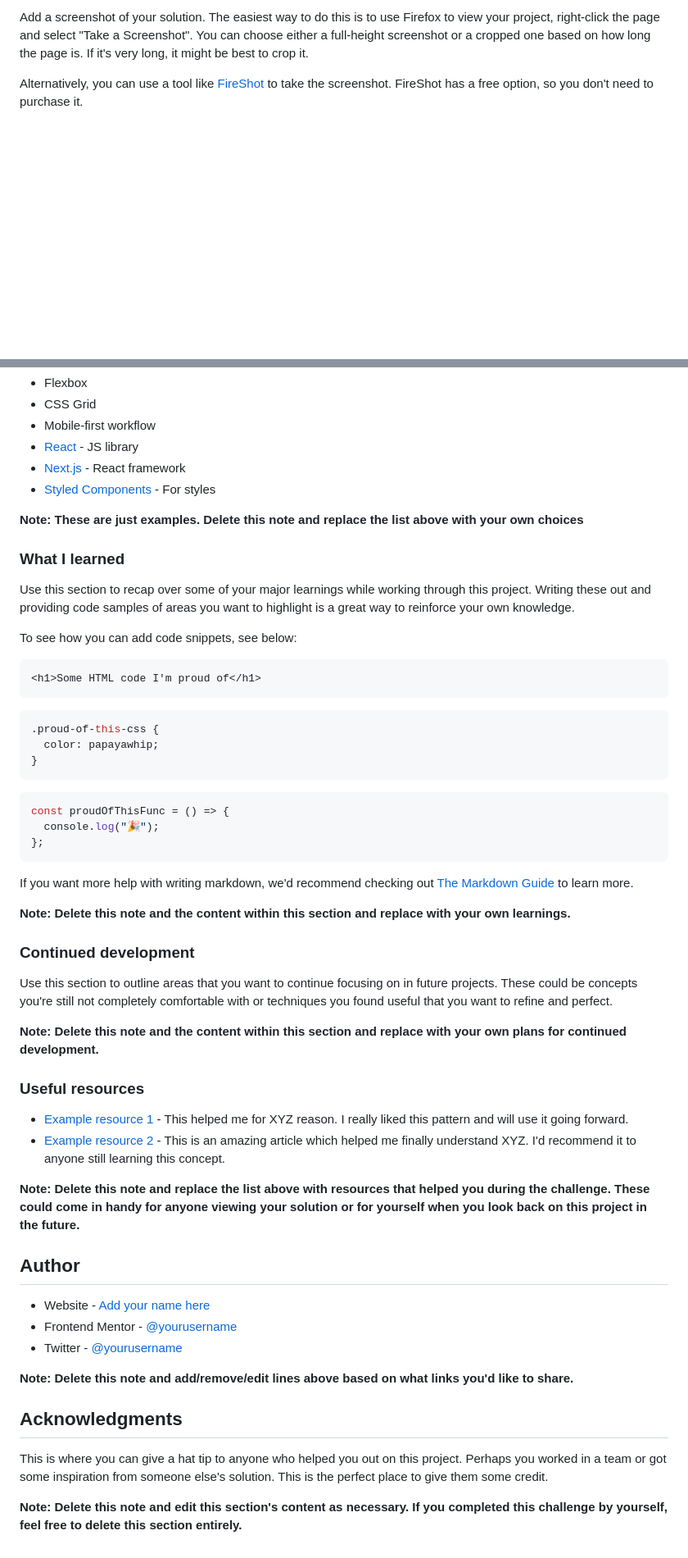
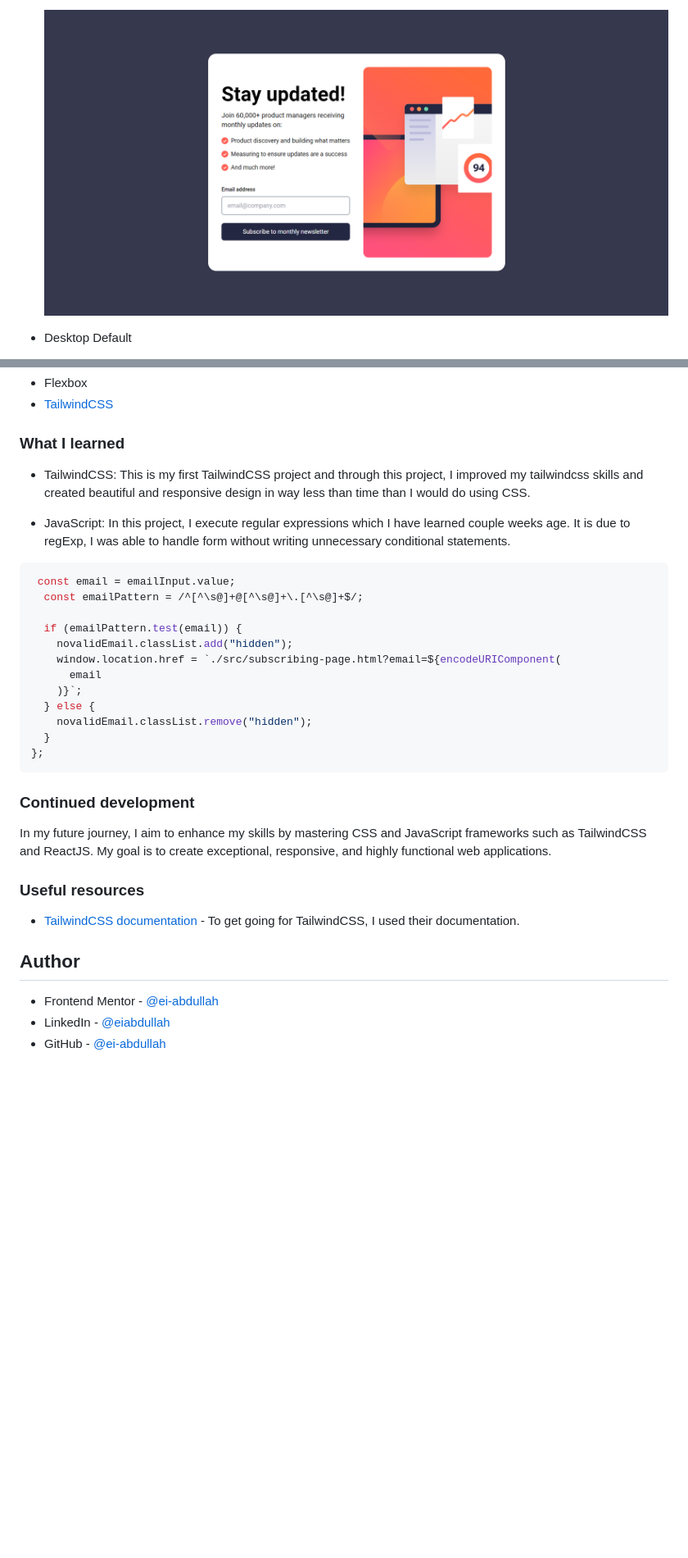
Before and after one commit to ei-abdullah/newsletter-sign-up-form, a Markdown page: README.md, 2 parts joined by grey strips. Shown: that part at 82% size. Drawn GitHub-style; pictures changed too: assets/screenshots/Desktop-normal.png (added); blank space fills up the shorter version.

````diff
--- a/README.md
+++ b/README.md
@@ -38,5 +33,5 @@ Users should be able to:
 
-Add a screenshot of your solution. The easiest way to do this is to use Firefox to view your project, right-click the page and select "Take a Screenshot". You can choose either a full-height screenshot or a cropped one based on how long the page is. If it's very long, it might be best to crop it.
+  ![Desktop-normal](./assets/screenshots/Desktop-normal.png)
 
-Alternatively, you can use a tool like [FireShot](https://getfireshot.com/) to take the screenshot. FireShot has a free option, so you don't need to purchase it.
+- Desktop Default
 
@@ -58,61 +61,37 @@ Then crop/optimize/edit your image however you like, add it to your project, and
 - Flexbox
-- CSS Grid
-- Mobile-first workflow
-- [React](https://reactjs.org/) - JS library
-- [Next.js](https://nextjs.org/) - React framework
-- [Styled Components](https://styled-components.com/) - For styles
-
-**Note: These are just examples. Delete this note and replace the list above with your own choices**
+- [TailwindCSS](https://tailwindcss.com/)
 
 ### What I learned
 
-Use this section to recap over some of your major learnings while working through this project. Writing these out and providing code samples of areas you want to highlight is a great way to reinforce your own knowledge.
+- TailwindCSS: This is my first TailwindCSS project and through this project, I improved my tailwindcss skills and created beautiful and responsive design in way less than time than I would do using CSS.
 
-To see how you can add code snippets, see below:
-
-```html
-<h1>Some HTML code I'm proud of</h1>
-```
-
-```css
-.proud-of-this-css {
-  color: papayawhip;
-}
-```
+- JavaScript: In this project, I execute regular expressions which I have learned couple weeks age. It is due to regExp, I was able to handle form without writing unnecessary conditional statements.
 
 ```js
-const proudOfThisFunc = () => {
-  console.log("🎉");
+ const email = emailInput.value;
+  const emailPattern = /^[^\s@]+@[^\s@]+\.[^\s@]+$/;
+
+  if (emailPattern.test(email)) {
+    novalidEmail.classList.add("hidden");
+    window.location.href = `./src/subscribing-page.html?email=${encodeURIComponent(
+      email
+    )}`;
+  } else {
+    novalidEmail.classList.remove("hidden");
+  }
 };
 ```
 
-If you want more help with writing markdown, we'd recommend checking out [The Markdown Guide](https://www.markdownguide.org/) to learn more.
-
-**Note: Delete this note and the content within this section and replace with your own learnings.**
-
 ### Continued development
 
-Use this section to outline areas that you want to continue focusing on in future projects. These could be concepts you're still not completely comfortable with or techniques you found useful that you want to refine and perfect.
-
-**Note: Delete this note and the content within this section and replace with your own plans for continued development.**
+In my future journey, I aim to enhance my skills by mastering CSS and JavaScript frameworks such as TailwindCSS and ReactJS. My goal is to create exceptional, responsive, and highly functional web applications.
 
 ### Useful resources
 
-- [Example resource 1](https://www.example.com) - This helped me for XYZ reason. I really liked this pattern and will use it going forward.
-- [Example resource 2](https://www.example.com) - This is an amazing article which helped me finally understand XYZ. I'd recommend it to anyone still learning this concept.
-
-**Note: Delete this note and replace the list above with resources that helped you during the challenge. These could come in handy for anyone viewing your solution or for yourself when you look back on this project in the future.**
+- [TailwindCSS documentation](https://tailwindcss.com/docs/installation) - To get going for TailwindCSS, I used their documentation.
 
 ## Author
 
-- Website - [Add your name here](https://www.your-site.com)
-- Frontend Mentor - [@yourusername](https://www.frontendmentor.io/profile/yourusername)
-- Twitter - [@yourusername](https://www.twitter.com/yourusername)
-
-**Note: Delete this note and add/remove/edit lines above based on what links you'd like to share.**
-
-## Acknowledgments
-
-This is where you can give a hat tip to anyone who helped you out on this project. Perhaps you worked in a team or got some inspiration from someone else's solution. This is the perfect place to give them some credit.
-
-**Note: Delete this note and edit this section's content as necessary. If you completed this challenge by yourself, feel free to delete this section entirely.**
+- Frontend Mentor - [@ei-abdullah](https://www.frontendmentor.io/profile/ei-abdullah)
+- LinkedIn - [@eiabdullah](https://www.linkedin.com/in/eiabdullah/)
+- GitHub - [@ei-abdullah](https://github.com/ei-abdullah)
````
Also changed, not shown: other parts of README.md (+15 -12 lines), assets/screenshots/Desktop-fault.png (added), assets/screenshots/Desktop-success.png (added), assets/screenshots/Mobile-normal.png (added), assets/screenshots/Mobile-success.png (added), 1 other file.
